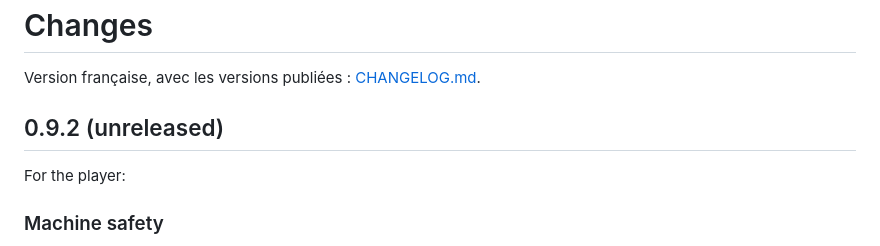
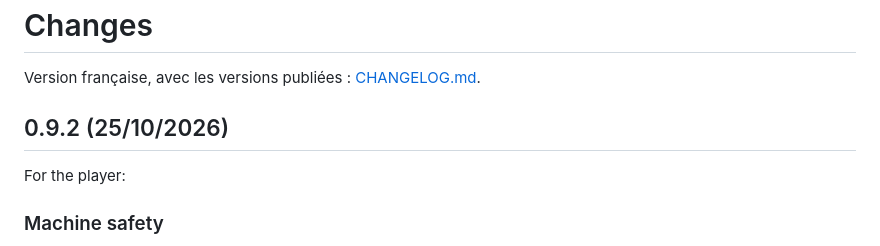
Before and after one commit to ablanchard-dev/drdxt, a Markdown page: CHANGELOG.en.md, the part around the change. GitHub-like rendering.

```diff
--- a/CHANGELOG.en.md
+++ b/CHANGELOG.en.md
@@ -2,7 +2,7 @@
 
 Version française, avec les versions publiées : [CHANGELOG.md](CHANGELOG.md).
 
-## 0.9.2 (unreleased)
+## 0.9.2 (25/10/2026)
 
 For the player:
 
```
Also changed, not shown: CHANGELOG.md (+1 -1 lines).
